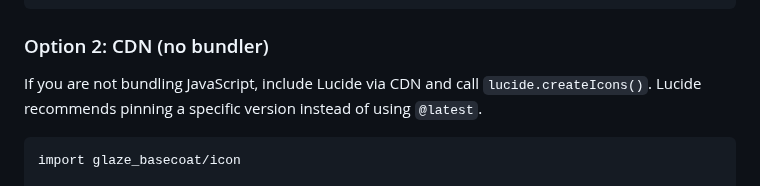
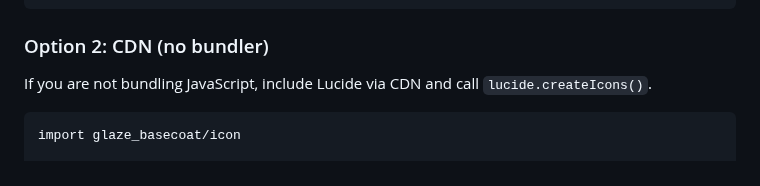
Before and after one commit to daniellionel01/glaze, a Markdown page: glaze_basecoat/README.md, the part around the change. Rendered like a GitHub page.

Commit message:
update documentation

````diff
--- a/glaze_basecoat/README.md
+++ b/glaze_basecoat/README.md
@@ -192,7 +192,6 @@ icon.search([])
 ### Option 2: CDN (no bundler)
 
 If you are not bundling JavaScript, include Lucide via CDN and call `lucide.createIcons()`.
-Lucide recommends pinning a specific version instead of using `@latest`.
 
 ```gleam
 import glaze_basecoat/icon
````
